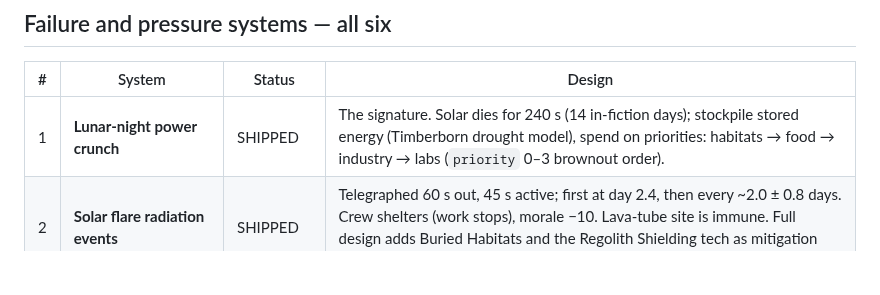
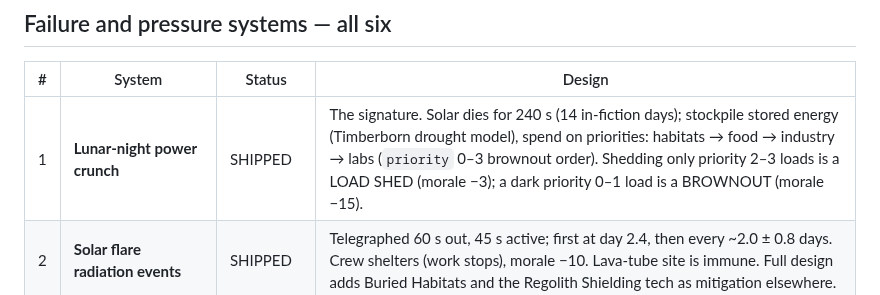
Before and after one commit to YourLifewithAI/Moonshots-Base-Builder, a Markdown page: docs/02-economy.md, the part around the change. GitHub-like rendering; blank space fills up the shorter version.

```diff
--- a/docs/02-economy.md
+++ b/docs/02-economy.md
@@ -155,7 +155,7 @@ both numbers printed on it — pillar 1 applied to governance.
 
 | # | System | Status | Design |
 |---|---|---|---|
-| 1 | **Lunar-night power crunch** | SHIPPED | The signature. Solar dies for 240 s (14 in-fiction days); stockpile stored energy (Timberborn drought model), spend on priorities: habitats → food → industry → labs (`priority` 0–3 brownout order). |
+| 1 | **Lunar-night power crunch** | SHIPPED | The signature. Solar dies for 240 s (14 in-fiction days); stockpile stored energy (Timberborn drought model), spend on priorities: habitats → food → industry → labs (`priority` 0–3 brownout order). Shedding only priority 2–3 loads is a LOAD SHED (morale −3); a dark priority 0–1 load is a BROWNOUT (morale −15). |
 | 2 | **Solar flare radiation events** | SHIPPED | Telegraphed 60 s out, 45 s active; first at day 2.4, then every ~2.0 ± 0.8 days. Crew shelters (work stops), morale −10. Lava-tube site is immune. Full design adds Buried Habitats and the Regolith Shielding tech as mitigation elsewhere. |
 | 3 | **Micrometeorite strikes** | CUT | Rare, unannounced single-building breach: building offline + parts cost + small crew-injury risk (Medical Bay demand). Punishes complacency between telegraphed events. Cut for slice pacing; needs Medical Bay to land fairly. |
 | 4 | **Dust abrasion** | SHIPPED | Persistent, not episodic: solar output −8%/lunar day (cap −50%), recovering 20%/day while parts upkeep is paid; excavators carry the highest wear. Dust Mitigation tech ×0.4. **There are no dust storms — the Moon is airless; that is a Mars trope.** |
```
Also changed, not shown: docs/04-buildings.md (+5 -3 lines).
